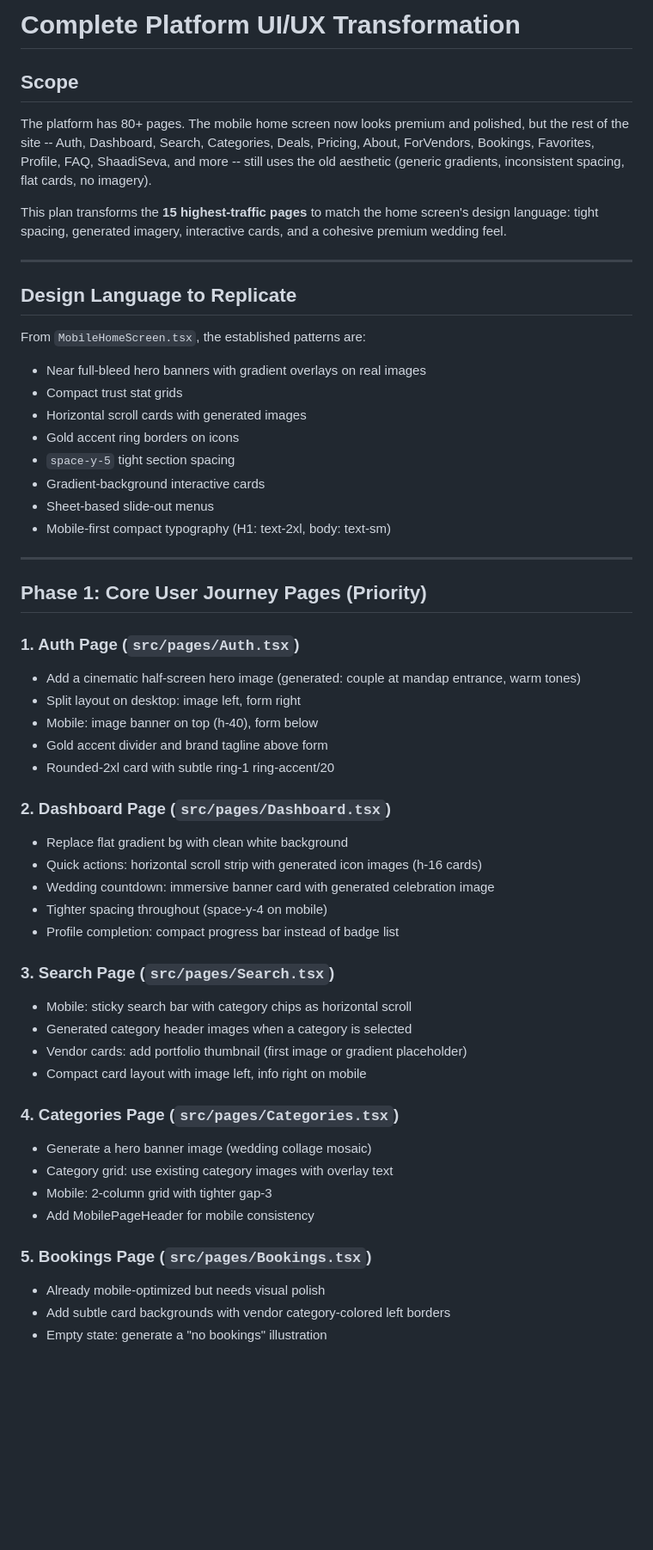
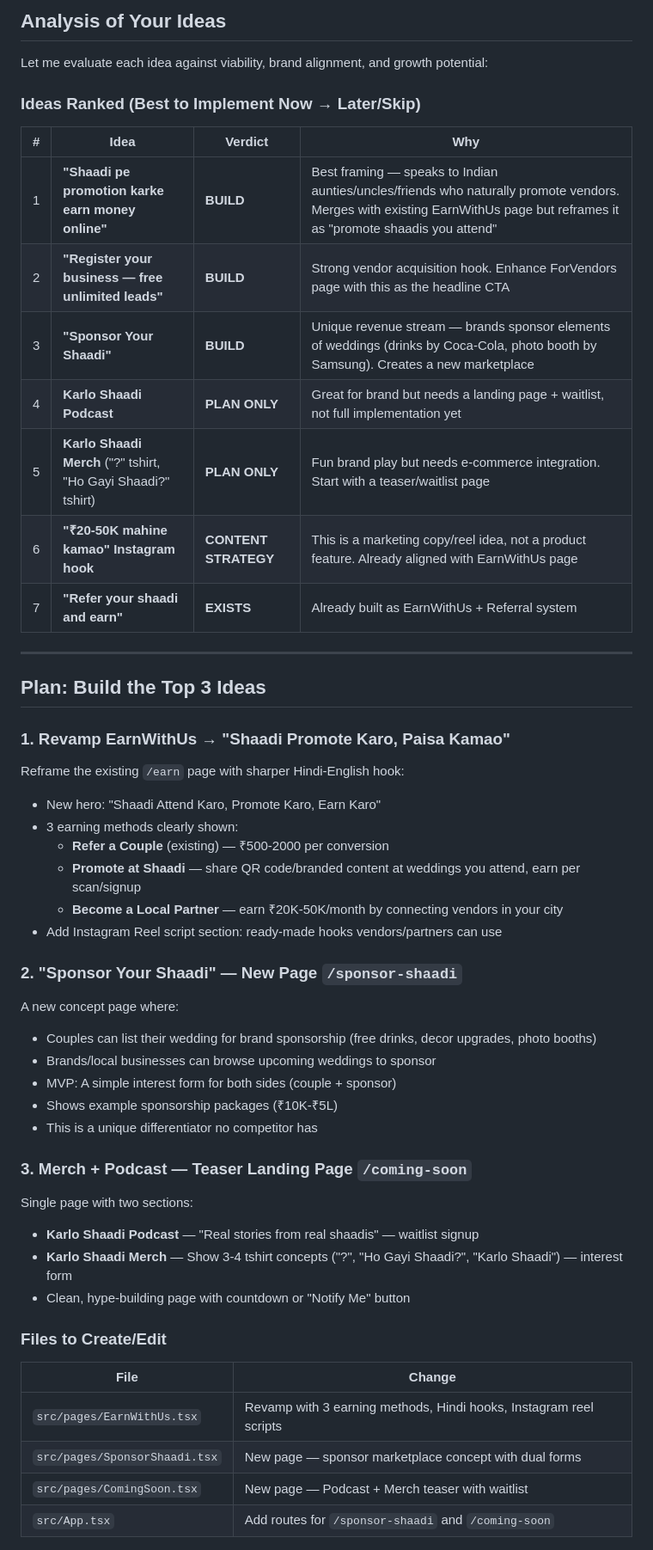
Before and after one commit to prabhanjaytiwari/karlo-shaadi-glow, a Markdown page: .lovable/plan.md, the part around one of its changes. Shown at 86% size. Rendered like a GitHub page; blank space fills up the shorter version.

Commit message:
Save plan in Lovable

```diff
--- a/.lovable/plan.md
+++ b/.lovable/plan.md
@@ -1,59 +1,57 @@
 
 
-# Complete Platform UI/UX Transformation
+## Analysis of Your Ideas
 
-## Scope
+Let me evaluate each idea against viability, brand alignment, and growth potential:
 
-The platform has 80+ pages. The mobile home screen now looks premium and polished, but the rest of the site -- Auth, Dashboard, Search, Categories, Deals, Pricing, About, ForVendors, Bookings, Favorites, Profile, FAQ, ShaadiSeva, and more -- still uses the old aesthetic (generic gradients, inconsistent spacing, flat cards, no imagery).
+### Ideas Ranked (Best to Implement Now → Later/Skip)
 
-This plan transforms the **15 highest-traffic pages** to match the home screen's design language: tight spacing, generated imagery, interactive cards, and a cohesive premium wedding feel.
+| # | Idea | Verdict | Why |
+|---|------|---------|-----|
+| 1 | **"Shaadi pe promotion karke earn money online"** | **BUILD** | Best framing — speaks to Indian aunties/uncles/friends who naturally promote vendors. Merges with existing EarnWithUs page but reframes it as "promote shaadis you attend" |
+| 2 | **"Register your business — free unlimited leads"** | **BUILD** | Strong vendor acquisition hook. Enhance ForVendors page with this as the headline CTA |
+| 3 | **"Sponsor Your Shaadi"** | **BUILD** | Unique revenue stream — brands sponsor elements of weddings (drinks by Coca-Cola, photo booth by Samsung). Creates a new marketplace |
+| 4 | **Karlo Shaadi Podcast** | **PLAN ONLY** | Great for brand but needs a landing page + waitlist, not full implementation yet |
+| 5 | **Karlo Shaadi Merch** ("?" tshirt, "Ho Gayi Shaadi?" tshirt) | **PLAN ONLY** | Fun brand play but needs e-commerce integration. Start with a teaser/waitlist page |
+| 6 | **"₹20-50K mahine kamao" Instagram hook** | **CONTENT STRATEGY** | This is a marketing copy/reel idea, not a product feature. Already aligned with EarnWithUs page |
+| 7 | **"Refer your shaadi and earn"** | **EXISTS** | Already built as EarnWithUs + Referral system |
 
 ---
 
-## Design Language to Replicate
+## Plan: Build the Top 3 Ideas
 
-From `MobileHomeScreen.tsx`, the established patterns are:
-- Near full-bleed hero banners with gradient overlays on real images
-- Compact trust stat grids
-- Horizontal scroll cards with generated images
-- Gold accent ring borders on icons
-- `space-y-5` tight section spacing
-- Gradient-background interactive cards
-- Sheet-based slide-out menus
-- Mobile-first compact typography (H1: text-2xl, body: text-sm)
+### 1. Revamp EarnWithUs → "Shaadi Promote Karo, Paisa Kamao"
 
----
+Reframe the existing `/earn` page with sharper Hindi-English hook:
+- New hero: "Shaadi Attend Karo, Promote Karo, Earn Karo"
+- 3 earning methods clearly shown:
+  - **Refer a Couple** (existing) — ₹500-2000 per conversion
+  - **Promote at Shaadi** — share QR code/branded content at weddings you attend, earn per scan/signup
+  - **Become a Local Partner** — earn ₹20K-50K/month by connecting vendors in your city
+- Add Instagram Reel script section: ready-made hooks vendors/partners can use
 
-## Phase 1: Core User Journey Pages (Priority)
+### 2. "Sponsor Your Shaadi" — New Page `/sponsor-shaadi`
 
-### 1. Auth Page (`src/pages/Auth.tsx`)
-- Add a cinematic half-screen hero image (generated: couple at mandap entrance, warm tones)
-- Split layout on desktop: image left, form right
-- Mobile: image banner on top (h-40), form below
-- Gold accent divider and brand tagline above form
-- Rounded-2xl card with subtle ring-1 ring-accent/20
+A new concept page where:
+- Couples can list their wedding for brand sponsorship (free drinks, decor upgrades, photo booths)
+- Brands/local businesses can browse upcoming weddings to sponsor
+- MVP: A simple interest form for both sides (couple + sponsor)
+- Shows example sponsorship packages (₹10K-₹5L)
+- This is a unique differentiator no competitor has
 
-### 2. Dashboard Page (`src/pages/Dashboard.tsx`)
-- Replace flat gradient bg with clean white background
-- Quick actions: horizontal scroll strip with generated icon images (h-16 cards)
-- Wedding countdown: immersive banner card with generated celebration image
-- Tighter spacing throughout (space-y-4 on mobile)
-- Profile completion: compact progress bar instead of badge list
+### 3. Merch + Podcast — Teaser Landing Page `/coming-soon`
 
-### 3. Search Page (`src/pages/Search.tsx`)
-- Mobile: sticky search bar with category chips as horizontal scroll
-- Generated category header images when a category is selected
-- Vendor cards: add portfolio thumbnail (first image or gradient placeholder)
-- Compact card layout with image left, info right on mobile
+Single page with two sections:
+- **Karlo Shaadi Podcast** — "Real stories from real shaadis" — waitlist signup
+- **Karlo Shaadi Merch** — Show 3-4 tshirt concepts ("?", "Ho Gayi Shaadi?", "Karlo Shaadi") — interest form
+- Clean, hype-building page with countdown or "Notify Me" button
 
-### 4. Categories Page (`src/pages/Categories.tsx`)
-- Generate a hero banner image (wedding collage mosaic)
-- Category grid: use existing category images with overlay text
-- Mobile: 2-column grid with tighter gap-3
-- Add MobilePageHeader for mobile consistency
+### Files to Create/Edit
 
-### 5. Bookings Page (`src/pages/Bookings.tsx`)
-- Already mobile-optimized but needs visual polish
-- Add subtle card backgrounds with vendor category-colored left borders
-- Empty state: generate a "no bookings" illustration
+| File | Change |
+|------|--------|
+| `src/pages/EarnWithUs.tsx` | Revamp with 3 earning methods, Hindi hooks, Instagram reel scripts |
+| `src/pages/SponsorShaadi.tsx` | New page — sponsor marketplace concept with dual forms |
+| `src/pages/ComingSoon.tsx` | New page — Podcast + Merch teaser with waitlist |
+| `src/App.tsx` | Add routes for `/sponsor-shaadi` and `/coming-soon` |
 
```
Also changed, not shown: other parts of .lovable/plan.md (+4 -119 lines).
